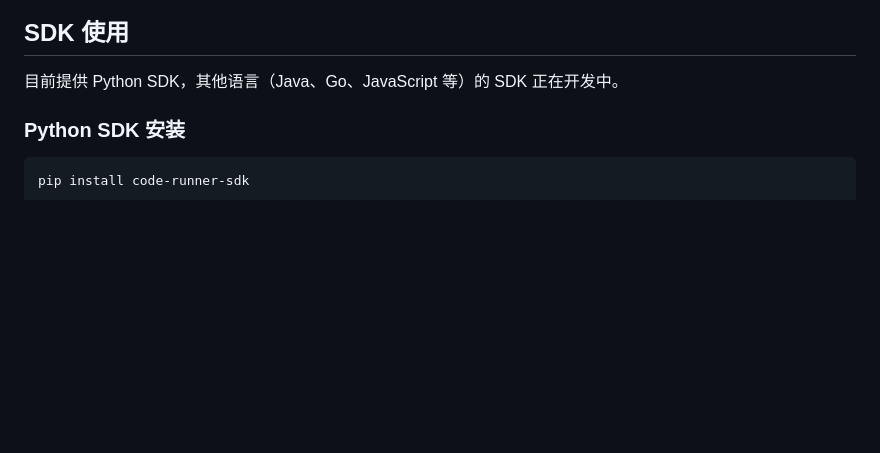
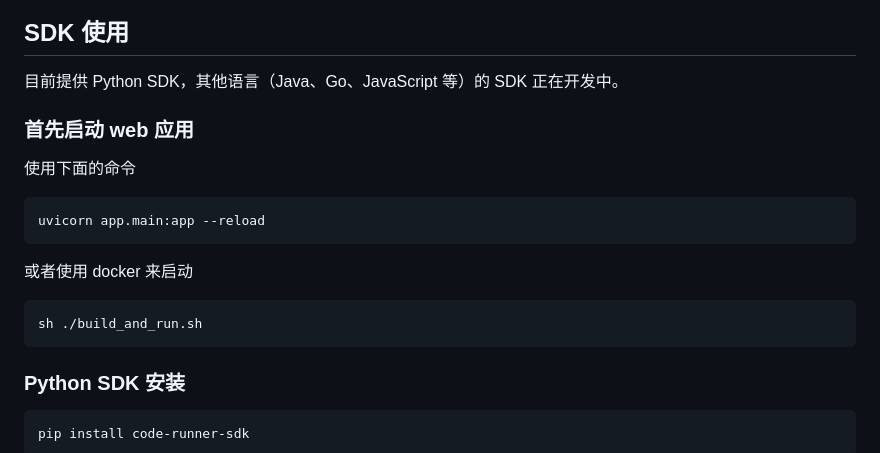
Before and after one commit to shouldnotappearcalm/Code-Runner-Sandbox, a Markdown page: README_zh.md, the part around the change. Drawn GitHub-style; blank space fills up the shorter version.

````diff
--- a/README_zh.md
+++ b/README_zh.md
@@ -28,6 +28,18 @@
 ## SDK 使用
 
 目前提供 Python SDK，其他语言（Java、Go、JavaScript 等）的 SDK 正在开发中。
+
+### 首先启动 web 应用
+使用下面的命令
+```bash
+uvicorn app.main:app --reload
+```
+
+或者使用 docker 来启动
+```bash
+sh ./build_and_run.sh
+```
+
 
 ### Python SDK 安装
 
````
